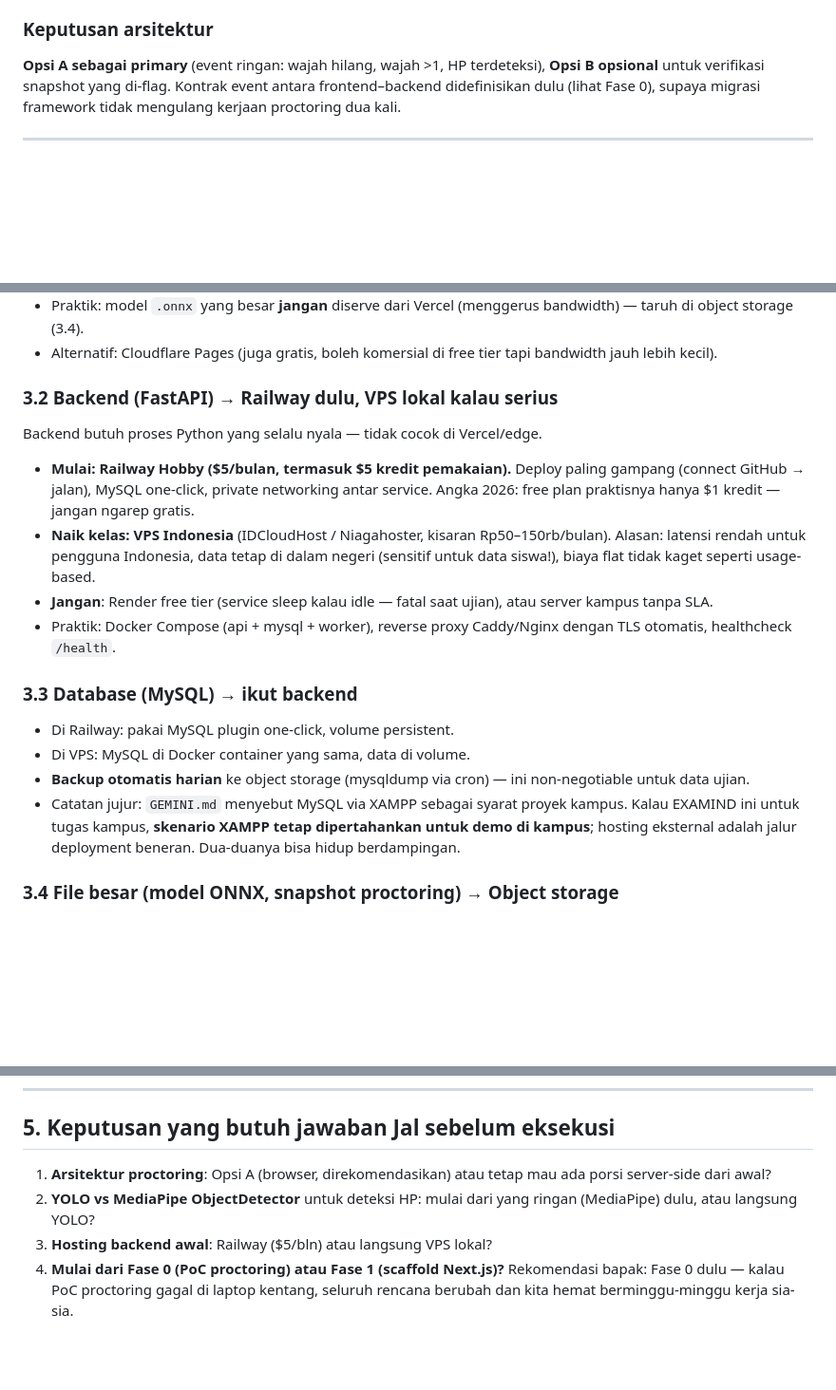
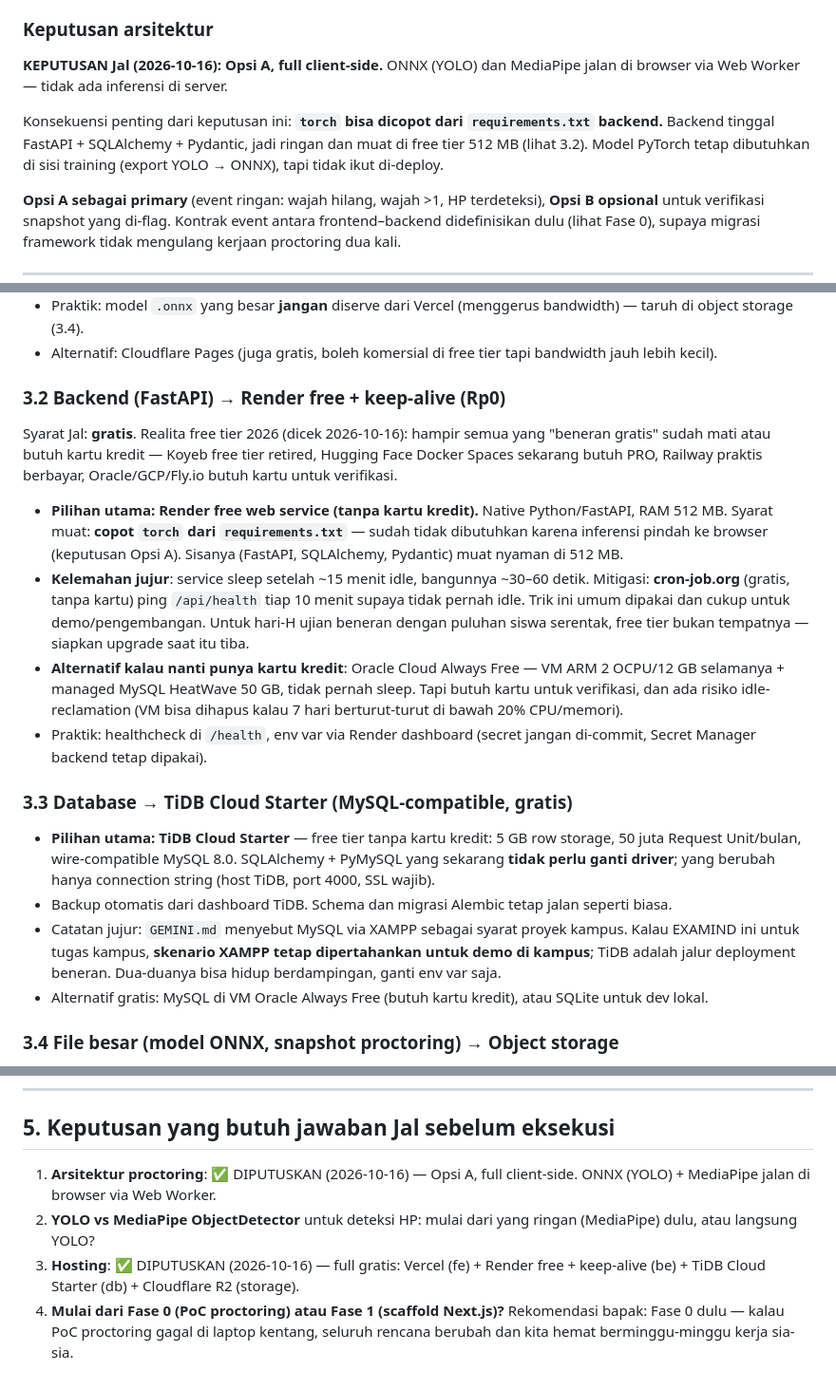
Before and after one commit to Rnov24/examind-fe, a Markdown page: docs/plans/2026-10-16-nextjs-migration-and-hosting.md, 3 parts joined by grey strips. Shown at 95% size. Rendered like a GitHub page; blank space fills up the shorter version.

Commit message:
docs: revisi plan — hosting full gratis + proctoring fix client-side

```diff
--- a/docs/plans/2026-10-16-nextjs-migration-and-hosting.md
+++ b/docs/plans/2026-10-16-nextjs-migration-and-hosting.md
@@ -56,6 +56,14 @@ Ini keputusan paling penting. Framework belakangan; arsitektur inferensi duluan.
   oleh client yang dikirim untuk dicek ulang, bukan semua frame.
 
 ### Keputusan arsitektur
+
+**KEPUTUSAN Jal (2026-10-16): Opsi A, full client-side.** ONNX (YOLO) dan
+MediaPipe jalan di browser via Web Worker — tidak ada inferensi di server.
+
+Konsekuensi penting dari keputusan ini: **`torch` bisa dicopot dari
+`requirements.txt` backend.** Backend tinggal FastAPI + SQLAlchemy + Pydantic,
+jadi ringan dan muat di free tier 512 MB (lihat 3.2). Model PyTorch tetap
+dibutuhkan di sisi training (export YOLO → ONNX), tapi tidak ikut di-deploy.
 
 **Opsi A sebagai primary** (event ringan: wajah hilang, wajah >1, HP terdeteksi),
 **Opsi B opsional** untuk verifikasi snapshot yang di-flag. Kontrak event antara
@@ -135,33 +143,44 @@ proses always-on, database managed/mandel, file besar di object storage.
 - Alternatif: Cloudflare Pages (juga gratis, boleh komersial di free tier tapi
   bandwidth jauh lebih kecil).
 
-### 3.2 Backend (FastAPI) → Railway dulu, VPS lokal kalau serius
+### 3.2 Backend (FastAPI) → Render free + keep-alive (Rp0)
 
-Backend butuh proses Python yang selalu nyala — tidak cocok di Vercel/edge.
+Syarat Jal: **gratis**. Realita free tier 2026 (dicek 2026-10-16): hampir semua
+yang "beneran gratis" sudah mati atau butuh kartu kredit — Koyeb free tier
+retired, Hugging Face Docker Spaces sekarang butuh PRO, Railway praktis
+berbayar, Oracle/GCP/Fly.io butuh kartu untuk verifikasi.
 
-- **Mulai: Railway Hobby ($5/bulan, termasuk $5 kredit pemakaian).**
-  Deploy paling gampang (connect GitHub → jalan), MySQL one-click, private
-  networking antar service. Angka 2026: free plan praktisnya hanya $1 kredit —
-  jangan ngarep gratis.
-- **Naik kelas: VPS Indonesia** (IDCloudHost / Niagahoster, kisaran
-  Rp50–150rb/bulan). Alasan: latensi rendah untuk pengguna Indonesia, data
-  tetap di dalam negeri (sensitif untuk data siswa!), biaya flat tidak kaget
-  seperti usage-based.
-- **Jangan**: Render free tier (service sleep kalau idle — fatal saat ujian),
-  atau server kampus tanpa SLA.
-- Praktik: Docker Compose (api + mysql + worker), reverse proxy Caddy/Nginx
-  dengan TLS otomatis, healthcheck `/health`.
+- **Pilihan utama: Render free web service (tanpa kartu kredit).**
+  Native Python/FastAPI, RAM 512 MB. Syarat muat: **copot `torch` dari
+  `requirements.txt`** — sudah tidak dibutuhkan karena inferensi pindah ke
+  browser (keputusan Opsi A). Sisanya (FastAPI, SQLAlchemy, Pydantic) muat
+  nyaman di 512 MB.
+- **Kelemahan jujur**: service sleep setelah ~15 menit idle, bangunnya
+  ~30–60 detik. Mitigasi: **cron-job.org** (gratis, tanpa kartu) ping
+  `/api/health` tiap 10 menit supaya tidak pernah idle. Trik ini umum dipakai
+  dan cukup untuk demo/pengembangan. Untuk hari-H ujian beneran dengan puluhan
+  siswa serentak, free tier bukan tempatnya — siapkan upgrade saat itu tiba.
+- **Alternatif kalau nanti punya kartu kredit**: Oracle Cloud Always Free —
+  VM ARM 2 OCPU/12 GB selamanya + managed MySQL HeatWave 50 GB, tidak pernah
+  sleep. Tapi butuh kartu untuk verifikasi, dan ada risiko idle-reclamation
+  (VM bisa dihapus kalau 7 hari berturut-turut di bawah 20% CPU/memori).
+- Praktik: healthcheck di `/health`, env var via Render dashboard (secret
+  jangan di-commit, Secret Manager backend tetap dipakai).
 
-### 3.3 Database (MySQL) → ikut backend
+### 3.3 Database → TiDB Cloud Starter (MySQL-compatible, gratis)
 
-- Di Railway: pakai MySQL plugin one-click, volume persistent.
-- Di VPS: MySQL di Docker container yang sama, data di volume.
-- **Backup otomatis harian** ke object storage (mysqldump via cron) — ini
-  non-negotiable untuk data ujian.
+- **Pilihan utama: TiDB Cloud Starter** — free tier tanpa kartu kredit:
+  5 GB row storage, 50 juta Request Unit/bulan, wire-compatible MySQL 8.0.
+  SQLAlchemy + PyMySQL yang sekarang **tidak perlu ganti driver**; yang berubah
+  hanya connection string (host TiDB, port 4000, SSL wajib).
+- Backup otomatis dari dashboard TiDB. Schema dan migrasi Alembic tetap jalan
+  seperti biasa.
 - Catatan jujur: `GEMINI.md` menyebut MySQL via XAMPP sebagai syarat proyek
   kampus. Kalau EXAMIND ini untuk tugas kampus, **skenario XAMPP tetap
-  dipertahankan untuk demo di kampus**; hosting eksternal adalah jalur
-  deployment beneran. Dua-duanya bisa hidup berdampingan.
+  dipertahankan untuk demo di kampus**; TiDB adalah jalur deployment beneran.
+  Dua-duanya bisa hidup berdampingan, ganti env var saja.
+- Alternatif gratis: MySQL di VM Oracle Always Free (butuh kartu kredit),
+  atau SQLite untuk dev lokal.
 
 ### 3.4 File besar (model ONNX, snapshot proctoring) → Object storage
 
@@ -212,11 +231,12 @@ bapak yang review diff-nya seperti biasa.
 
 ## 5. Keputusan yang butuh jawaban Jal sebelum eksekusi
 
-1. **Arsitektur proctoring**: Opsi A (browser, direkomendasikan) atau tetap mau
-   ada porsi server-side dari awal?
+1. **Arsitektur proctoring**: ✅ DIPUTUSKAN (2026-10-16) — Opsi A, full client-side.
+   ONNX (YOLO) + MediaPipe jalan di browser via Web Worker.
 2. **YOLO vs MediaPipe ObjectDetector** untuk deteksi HP: mulai dari yang ringan
    (MediaPipe) dulu, atau langsung YOLO?
-3. **Hosting backend awal**: Railway ($5/bln) atau langsung VPS lokal?
+3. **Hosting**: ✅ DIPUTUSKAN (2026-10-16) — full gratis: Vercel (fe) + Render
+   free + keep-alive (be) + TiDB Cloud Starter (db) + Cloudflare R2 (storage).
 4. **Mulai dari Fase 0 (PoC proctoring) atau Fase 1 (scaffold Next.js)?**
    Rekomendasi bapak: Fase 0 dulu — kalau PoC proctoring gagal di laptop
    kentang, seluruh rencana berubah dan kita hemat berminggu-minggu kerja sia-sia.
```
Also changed, not shown: other parts of docs/plans/2026-10-16-nextjs-migration-and-hosting.md (+2 -2 lines).
